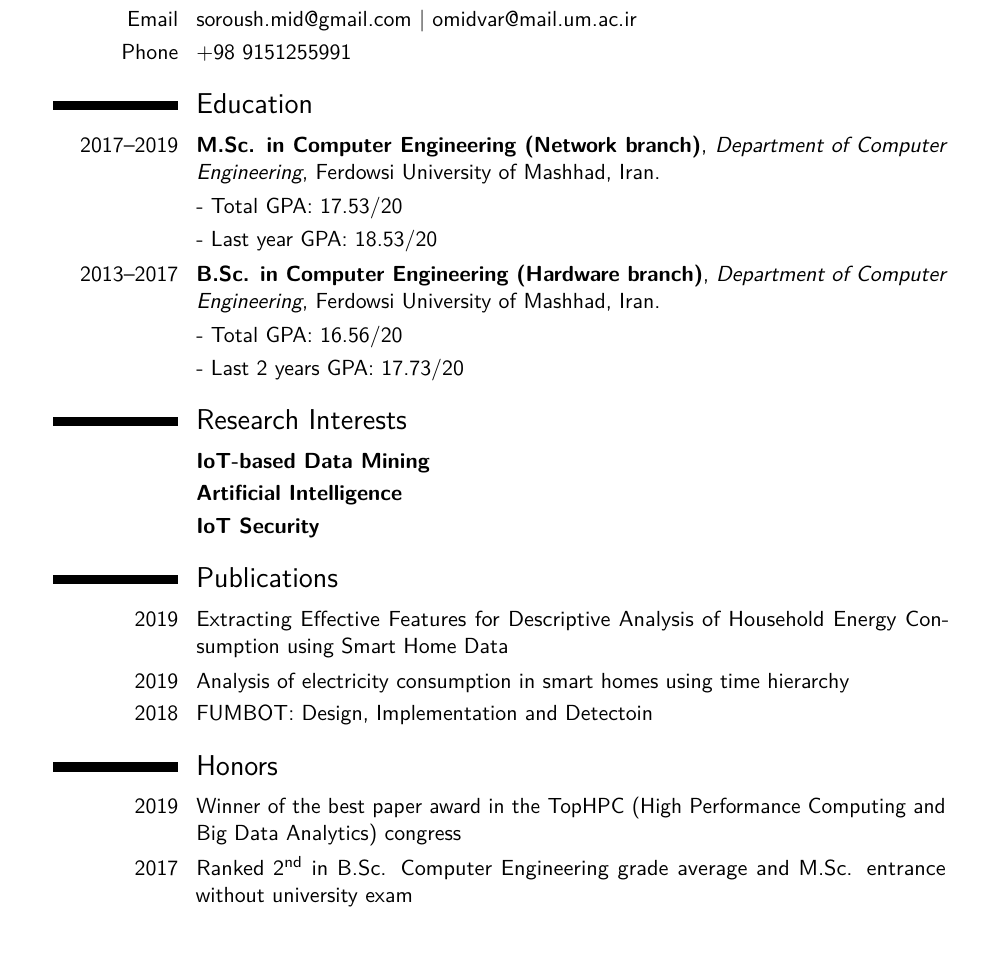
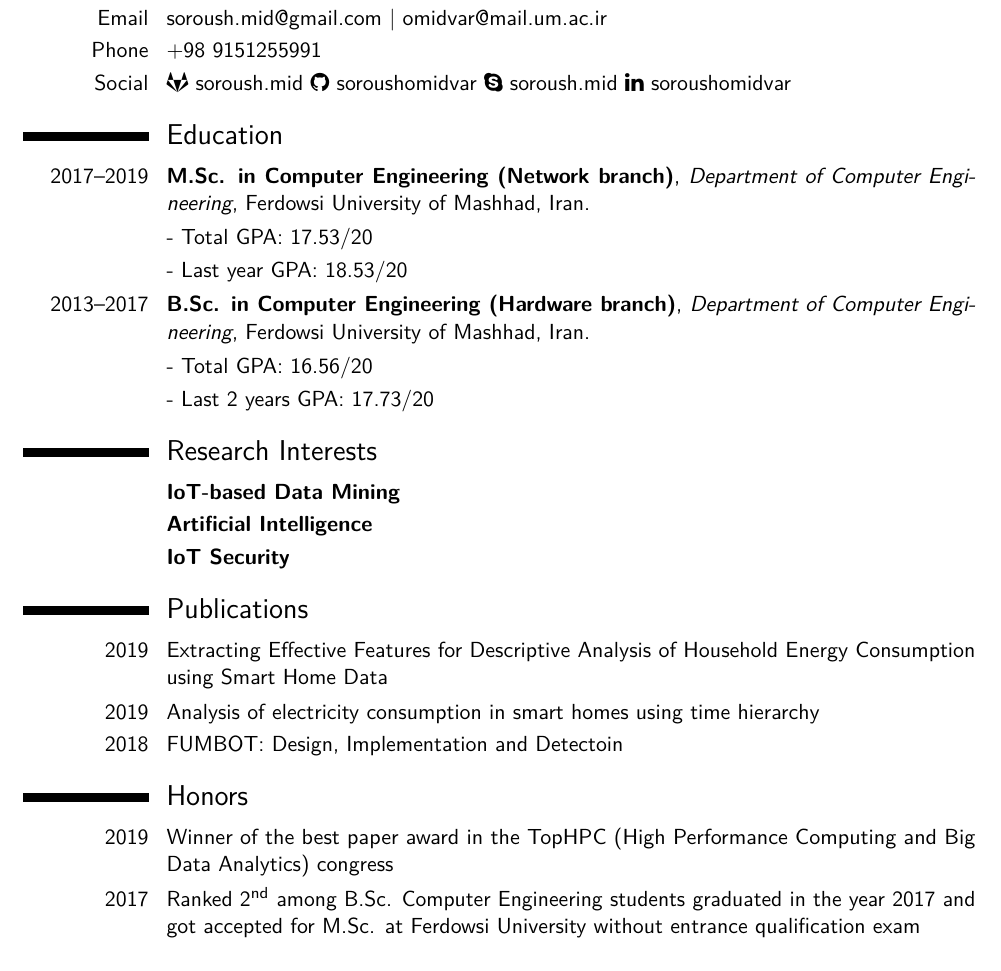
Before and after one commit to soroushomidvar/cv, a LaTeX CV (template.tex): part of page 1 of 3, cut so that both start at the same text. The pictures show the PDF file template.pdf that the author committed with the source.

Commit message:
using icon

```diff
--- a/template.tex
+++ b/template.tex
@@ -71,16 +65,5 @@
 
 \makeatother
 
-%   to redefine the bibliography heading string ("Publications")
-%\renewcommand{\refname}{Articles}
-
-
-
-% bibliography with mutiple entries
-%\usepackage{multibib}
-%\newcites{book,misc}{{Books},{Others}}
-%----------------------------------------------------------------------------------
-%            content
-%----------------------------------------------------------------------------------
 \begin{document}
 \renewcommand*{\namefont}{\fontsize{37}{37}\mdseries\upshape}
@@ -95,14 +73,18 @@
 
 \vspace*{-10mm}
 
-\section{Personal Data}
-\cvitem{Birth Place}{Mashhad, Khorasan Razavi Province, Iran} % arguments 3 to 6 can be left empty
+\section{\faUser \ Personal Data}
+\cvitem{Birth Place}{Mashhad, Khorasan Razavi Province, Iran}
 \cvitem{Birth Date}{10 April 1995}
 \cvitem{Email}{\href{mailto:soroush.mid@gmail.com}{soroush.mid@gmail.com} | \href{mailto:omidvar@mail.um.ac.ir}{omidvar@mail.um.ac.ir} }
 \cvitem{Phone}{\href{tel:+989151255991}{+98 9151255991}}
+\cvitem{Social}{ \href{https://gitlab.com/soroush.mid}{\faGitlab \ soroush.mid}
+						 \href{https://github.com/soroushomidvar}{\faGithub \ soroushomidvar}
+						 \href{live:soroush.mid}{\faSkype \ soroush.mid}
+						 \href{https://www.linkedin.com/in/soroushomidvar}{\faLinkedin \ soroushomidvar}}
 
 \section{Education}
-%\cventry{2017--2019}{Master of Engineering}{}{Ferdowsi University of Mashhad, Iran}{{Computer Engineering, Network}}{}  % arguments 3 to 6 can be left empty
+% arguments 3 to 6 can be left empty
 \cventry{2017--2019}{M.Sc. in Computer Engineering (Network branch)}{Department of Computer Engineering}{Ferdowsi University of Mashhad, Iran}{}{}
 \cvitem{}{- Total GPA:	17.53/20}
 \cvitem{}{- Last year GPA: 18.53/20}
@@ -128,10 +110,10 @@
 \cvitem{2018}{FUMBOT: Design, Implementation and Detectoin}
 %\cvitem{Abstract}{In recent years, different malware has been developed and become more and more sophisticated. Botnets are among newly-emerged malware which is primarily used to perform malicious activities and are an important threat for nowadays Internet users. Malware can be remotely controlled after their installation on the host, as the victim system is unable to ignore received commands. One of the characteristics of botnets is their hidden activity, which makes it difficult to detect their presence on the victim’s device. Botnets are generally used to perform numerous attacks such as spamming, Distributed Denial of Service -DDoS-, identity theft, etc. In this article, we present our FUMBOT botnet which a centralized botnet, able to perform DDoS attack and utilize the bots for extracting cryptocurrency. FUMBOT was implemented in Java and can evade typical intrusion detection schemes.}
 
-\section{Honors}
+\section{ Honors}
 \cvitem{2019}{Winner of the best paper award in the TopHPC (High Performance Computing and Big Data Analytics) congress}
 %\cvitem{2017}{Ranked in second place of B.Sc. grade average and M.Sc. entrance without university exam}
-\cvitem{2017}{Ranked \nth{2} in B.Sc. Computer Engineering grade average and M.Sc. entrance without university exam}
+\cvitem{2017}{Ranked \nth{2} among B.Sc. Computer Engineering students graduated in the year 2017 and got accepted for M.Sc. at Ferdowsi University without entrance qualification exam}
 
 \section{Master Thesis}
 \cvitem{Title}{\emph{Data-stream-based anomaly detection for smart meters in power grid}}
```
Also changed, not shown: template.pdf, template.tex (99 more changed lines), 4 other files.
